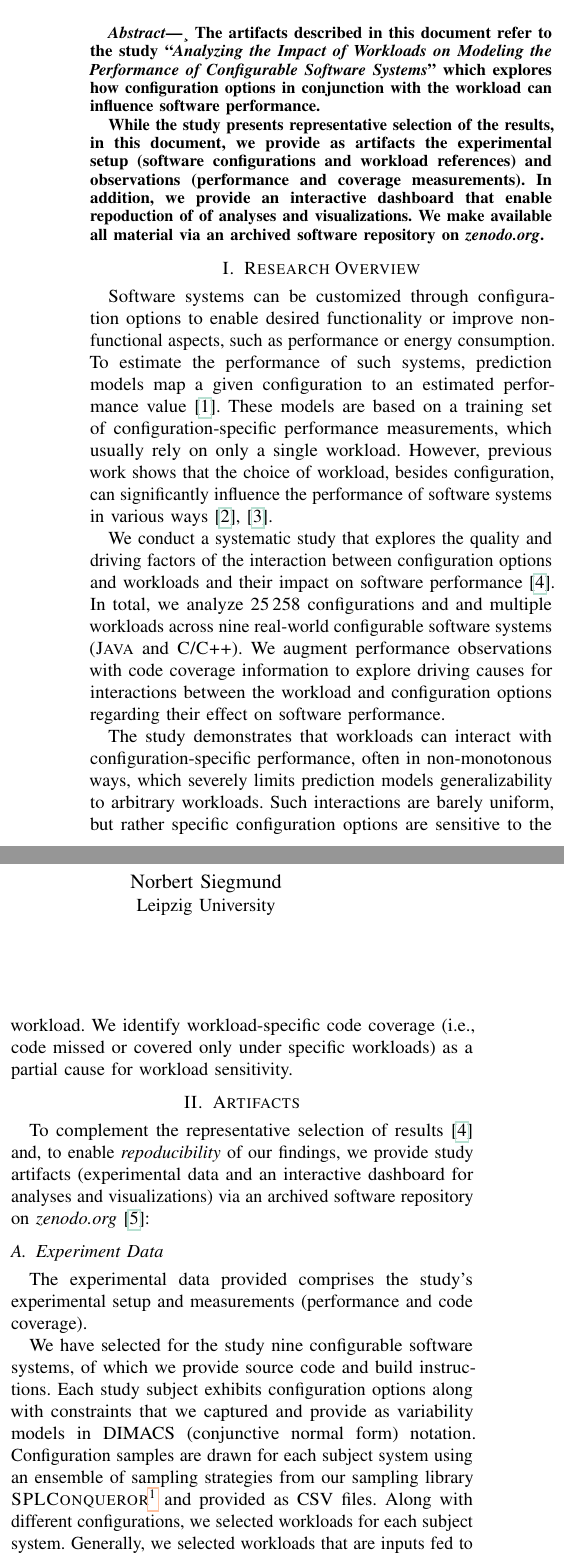
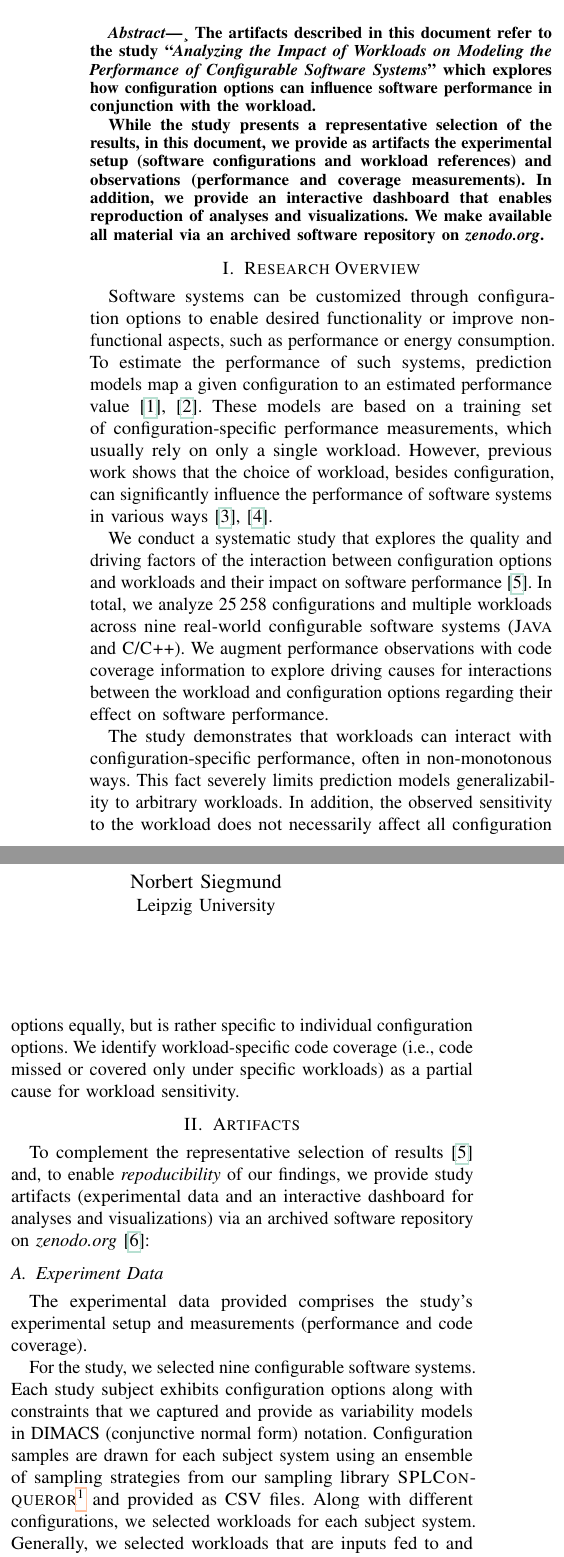
Before and after one commit to smba/workload_coverage_paper, a LaTeX paper (artifact_description.tex): two parts of the columns of page 1 of 2, joined at a grey line, cut so that both start at the same text. Compiled offline with pdfLaTeX; a missing font is replaced by an installed copy or a similar font; a LaTeX package or settings file that is missing is left out.

Commit message:
updated artifact abstract

```diff
--- a/artifact_description.tex
+++ b/artifact_description.tex
@@ -74,17 +74,17 @@
 
 	% abstract
 	\begin{abstract}¸
-	The artifacts described in this document refer to the study ``\textit{Analyzing the Impact of Workloads on Modeling the Performance of Configurable Software Systems}'' which explores how configuration options in conjunction with the workload can influence software performance.
+	The artifacts described in this document refer to the study ``\textit{Analyzing the Impact of Workloads on Modeling the Performance of Configurable Software Systems}'' which explores how configuration options can influence software performance in conjunction with the workload.
 
-	While the study presents representative selection of the results, in this document, we provide as artifacts the experimental setup (software configurations and workload references) and observations (performance and coverage measurements). In addition, we provide an interactive dashboard that enable repoduction of of analyses and visualizations. We make available all material via an archived software repository on \textit{zenodo.org}.
+	While the study presents a representative selection of the results, in this document, we provide as artifacts the experimental setup (software configurations and workload references) and observations (performance and coverage measurements). In addition, we provide an interactive dashboard that enables reproduction of analyses and visualizations. We make available all material via an archived software repository on \textit{zenodo.org}.
 	\end{abstract}
 
 	\section{Research Overview}
-	Software systems can be customized through configuration options to enable desired functionality or improve non-functional aspects, such as performance or energy consumption. To estimate the performance of such systems, prediction models map a given configuration to an estimated performance value~\cite{kaltenecker_interplay_2020}. These models are based on a training set of configuration-specific performance measurements, which usually rely on only a single workload. However, previous work shows that the choice of workload, besides configuration, can significantly influence the performance of software systems in various ways~\cite{alves_sampling_2020,lesoil_2021}.
+	Software systems can be customized through configuration options to enable desired functionality or improve non-functional aspects, such as performance or energy consumption. To estimate the performance of such systems, prediction models map a given configuration to an estimated performance value~\cite{pereira_2021_learning,kaltenecker_interplay_2020}. These models are based on a training set of configuration-specific performance measurements, which usually rely on only a single workload. However, previous work shows that the choice of workload, besides configuration, can significantly influence the performance of software systems in various ways~\cite{alves_sampling_2020,lesoil_2021}.
 
-	We conduct a systematic study that explores the quality and driving factors of the interaction between configuration options and workloads and their impact on software performance~\cite{muhlbauer_workload_2023}. In total, we analyze 25\,258 configurations and and multiple workloads across nine real-world configurable software systems (\textsc{Java} and \textsc{C}/\textsc{C++}). We augment performance observations with code coverage information to explore driving causes for interactions between the workload and configuration options regarding their effect on software performance.
+	We conduct a systematic study that explores the quality and driving factors of the interaction between configuration options and workloads and their impact on software performance~\cite{muhlbauer_workload_2023}. In total, we analyze 25\,258 configurations and multiple workloads across nine real-world configurable software systems (\textsc{Java} and \textsc{C}/\textsc{C++}). We augment performance observations with code coverage information to explore driving causes for interactions between the workload and configuration options regarding their effect on software performance.
 
-	The study demonstrates that workloads can interact with configuration-specific performance, often in non-monotonous ways, which severely limits prediction models generalizability to arbitrary workloads. Such interactions are barely uniform, but rather specific configuration options are sensitive to the workload. We identify workload-specific code coverage (i.e., code missed or covered only under specific workloads) as a partial cause for workload sensitivity.
+	The study demonstrates that workloads can interact with configuration-specific performance, often in non-monotonous ways. This fact severely limits prediction models generalizability to arbitrary workloads. In addition, the observed sensitivity to the workload does not necessarily affect all configuration options equally, but is rather specific to individual configuration options. We identify workload-specific code coverage (i.e., code missed or covered only under specific workloads) as a partial cause for workload sensitivity.
 
 	\section{Artifacts}
 	To complement the representative selection of results~\cite{muhlbauer_workload_2023} and, to enable \textit{repoducibility} of our findings, we provide study artifacts (experimental data and an interactive dashboard for analyses and visualizations) via an archived software repository on \textit{zenodo.org}~\cite{muhlbauer_workload_2023_companion}:
@@ -92,7 +92,7 @@
 	\subsection{Experiment Data}
 	The experimental data provided comprises the study's experimental setup and measurements (performance and code coverage).
 
-	We have selected for the study nine configurable software systems, of which we provide source code and build instructions. Each study subject exhibits configuration options along with constraints that we captured and provide as variability models in DIMACS (conjunctive normal form) notation. Configuration samples are drawn for each subject system using an ensemble of sampling strategies from our sampling library \textsc{SPLConqueror}\footnote{\textsc{SPLConqueror}: \url{https://www.se.cs.uni-saarland.de/projects/splconqueror/}} and provided as CSV files.
+For the study, we selected nine configurable software systems. Each study subject exhibits configuration options along with constraints that we captured and provide as variability models in DIMACS (conjunctive normal form) notation. Configuration samples are drawn for each subject system using an ensemble of sampling strategies from our sampling library \textsc{SPLConqueror}\footnote{\textsc{SPLConqueror}: \url{https://www.se.cs.uni-saarland.de/projects/splconqueror/}} and provided as CSV files.
 	Along with different configurations, we selected workloads for each subject system. Generally, we selected workloads that are inputs fed to and processed by the respective subject system (e.g., different files to compress or vector graphics to rasterize). We make available these resources via the companion repository.
 
 	\subsubsection{Performance Measurements}
```
Also changed, not shown: literature.bib (+13 -3 lines).
